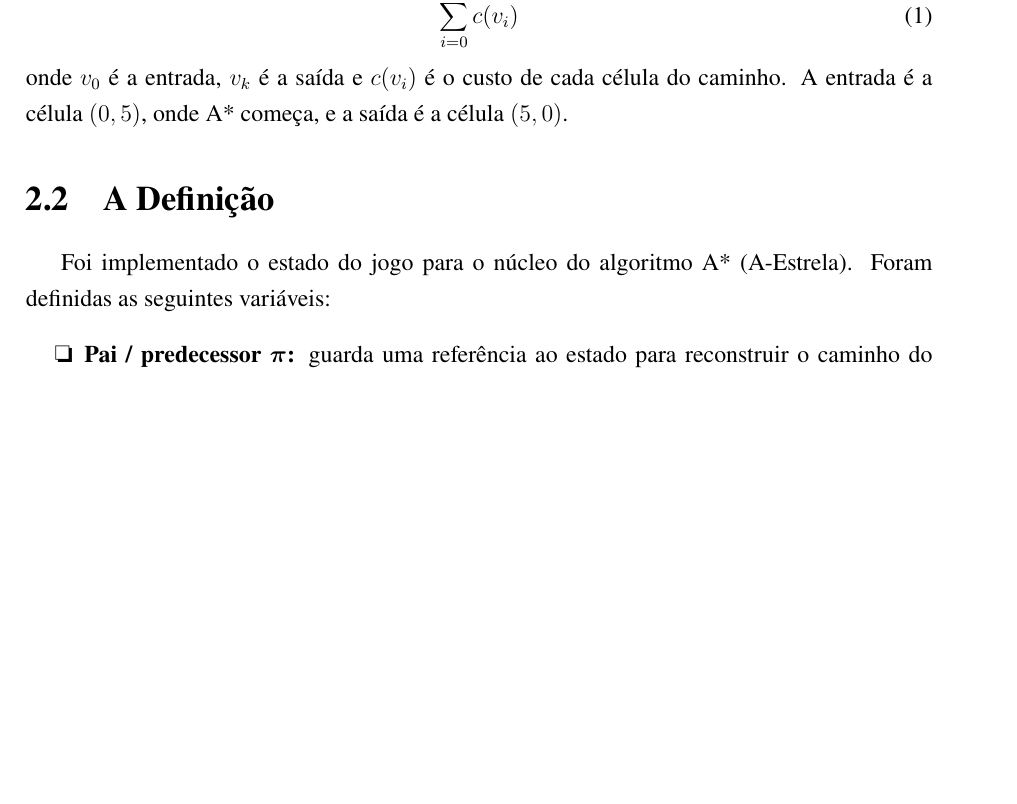
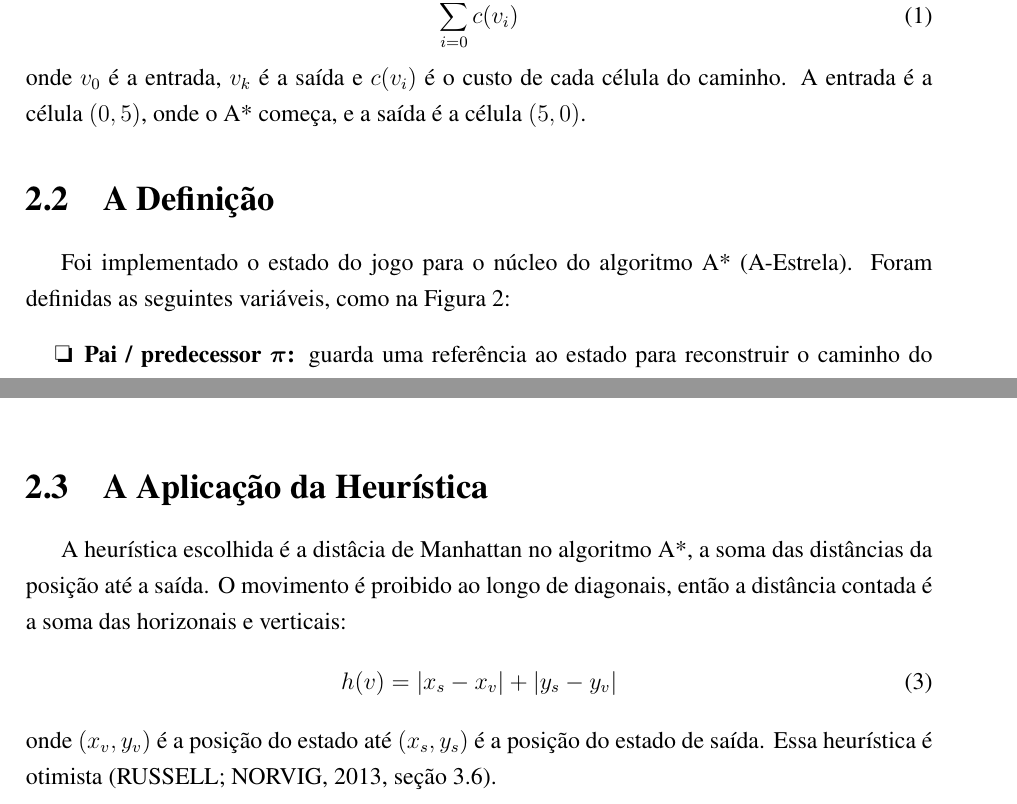
Before and after one commit to Luciano-Tadeu/pathfiding-game-A-, a LaTeX thesis (relatorio/main.tex, which reads relatorio/sessoes/2-metodologia.tex): part of page 8 of 12 before the commit and two parts of pages 8 and 9 of 12 after it, the two joined at a grey line, cut so that both start at the same text, the shorter picture padded with empty space. Compiled offline with pdfLaTeX.

Commit message:
Continuando

```diff
--- a/relatorio/sessoes/2-metodologia.tex
+++ b/relatorio/sessoes/2-metodologia.tex
@@ -9,12 +9,12 @@ O ambiente do jogo é uma grade, implementada como uma matriz bidimensional $6\t
 Cada célula da grade corresponde a um estado, que armazena a posição $(x, y)$, com movimentação de célula em célula (acima, abaixo, esquerda e direita).
 O custo de cada passo é o ``Custo de Energia'' da célula onde entra (Grama $1$, Morro $2$, Água $3$), na Tabela \ref{tab:custo_enegia}. A fórmula de somatório do ``Custo de Energia'' é
 \begin{equation}\sum_{i = 0}^{k}  c(v_i) \end{equation} onde $v_0$ é a entrada, $v_k$ é a saída e $c(v_i)$ é o custo de cada célula do caminho.
-A entrada é a célula $(0,5)$, onde A* começa, e a saída é a célula $(5,0)$.
+A entrada é a célula $(0,5)$, onde o A* começa, e a saída é a célula $(5,0)$.
 
 
 
 \section{A Definição}
-Foi implementado o estado do jogo para o núcleo do algoritmo A* (A-Estrela). Foram definidas as seguintes variáveis:
+Foi implementado o estado do jogo para o núcleo do algoritmo A* (A-Estrela). Foram definidas as seguintes variáveis, como na Figura \ref{fig:code_estado}:
 
 \begin{itemize}
     \item \textbf{Pai / predecessor $\boldsymbol{\pi}$:} guarda uma referência ao estado para reconstruir o caminho do estado de saída de volta até o estado de entrada;
@@ -31,3 +31,8 @@ Foi implementado o estado do jogo para o núcleo do algoritmo A* (A-Estrela). Fo
     \includegraphics[width=\textwidth]{figuras/scripts/code_estado.png}
     \fonte{Elaborado pelos autores (2026).}
 \end{figure}
+
+\section{A Aplicação da Heurística}
+A heurística escolhida é a distâcia de Manhattan no algoritmo A*, a soma das distâncias da posição até a saída. O movimento é proibido ao longo de diagonais, então a distância contada é a soma das horizonais e verticais:
+\begin{equation} h(v) =  |x_s - x_v| + |y_s - y_v| \end{equation}
+onde $(x_v,y_v)$ é a posição do estado até $(x_s,y_s)$ é a posição  do estado de saída. Essa heurística é otimista \cite[seção 3.6]{ia2013}.
```
